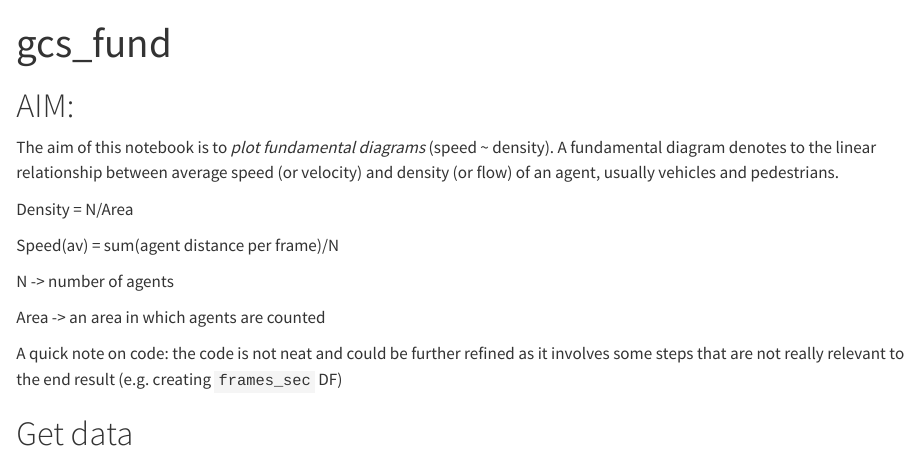
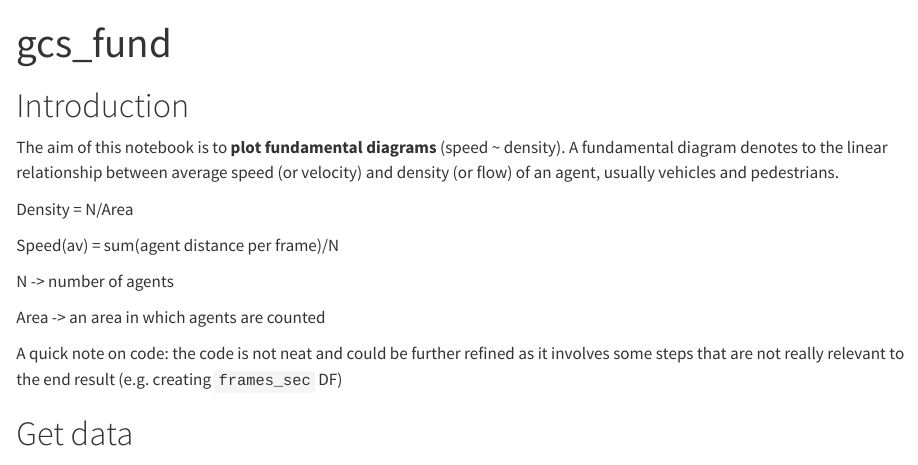
Before and after one commit to GretaTimaite/pedestrian_simulation, a Quarto document (gcs_fd.qmd): the page in a window 1100 px wide, from its top. Rendered offline with R 4.5, knitr and Pandoc in place of Quarto, with nearby package versions; some code elsewhere in the file could not run offline; long lines of code are wrapped.

Commit message:
minor edits

```diff
--- a/gcs_fd.qmd
+++ b/gcs_fd.qmd
@@ -3,9 +3,9 @@ title: "gcs_fund"
 format: html
 ---
 
-# AIM:
+# Introduction
 
-The aim of this notebook is to *plot fundamental diagrams* (speed ~ density). A fundamental diagram denotes to the linear relationship between average speed (or velocity) and density (or flow) of an agent, usually vehicles and pedestrians.
+The aim of this notebook is to **plot fundamental diagrams** (speed ~ density). A fundamental diagram denotes to the linear relationship between average speed (or velocity) and density (or flow) of an agent, usually vehicles and pedestrians.
 
 Density = N/Area
 
```
Also changed, not shown: gcs_fd.qmd (3 more changed lines).
